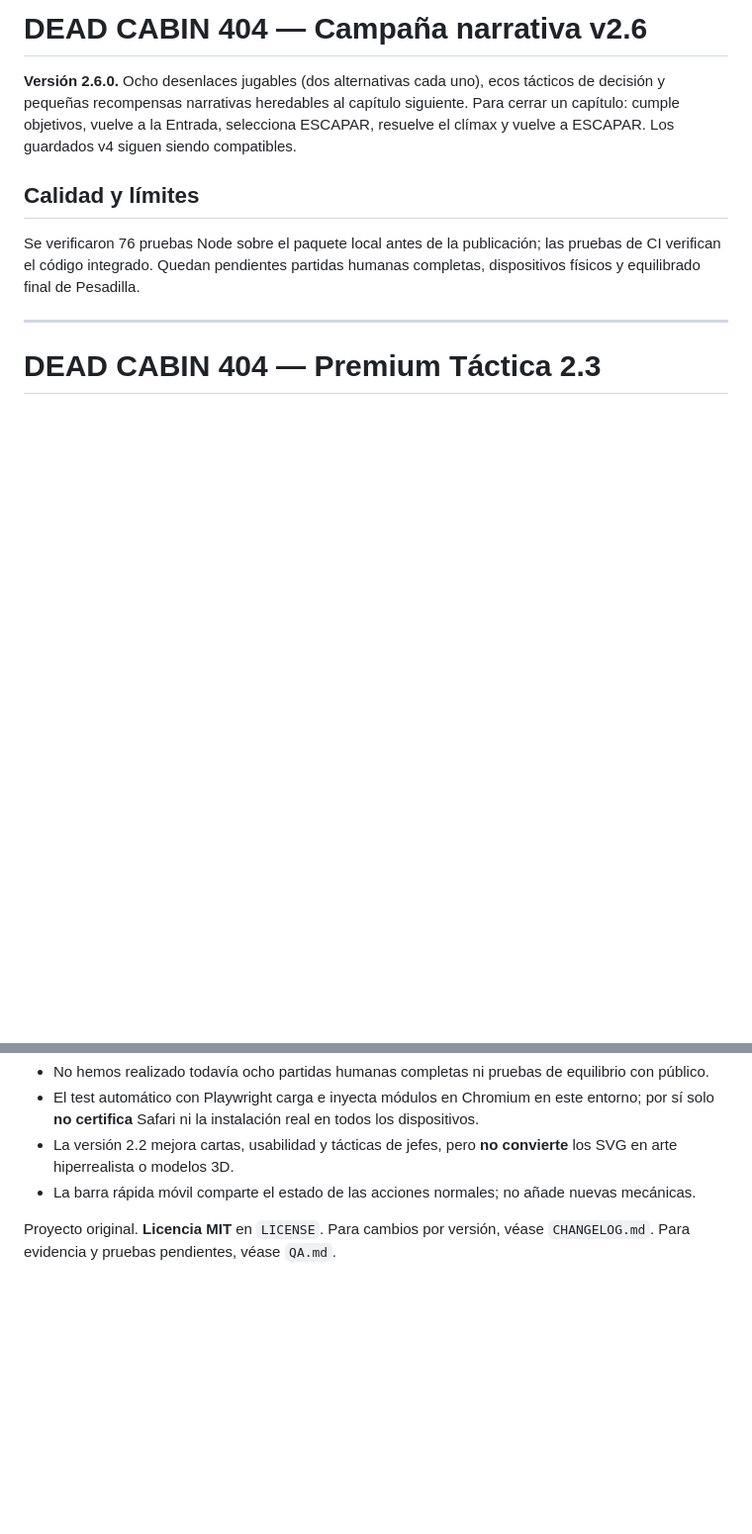
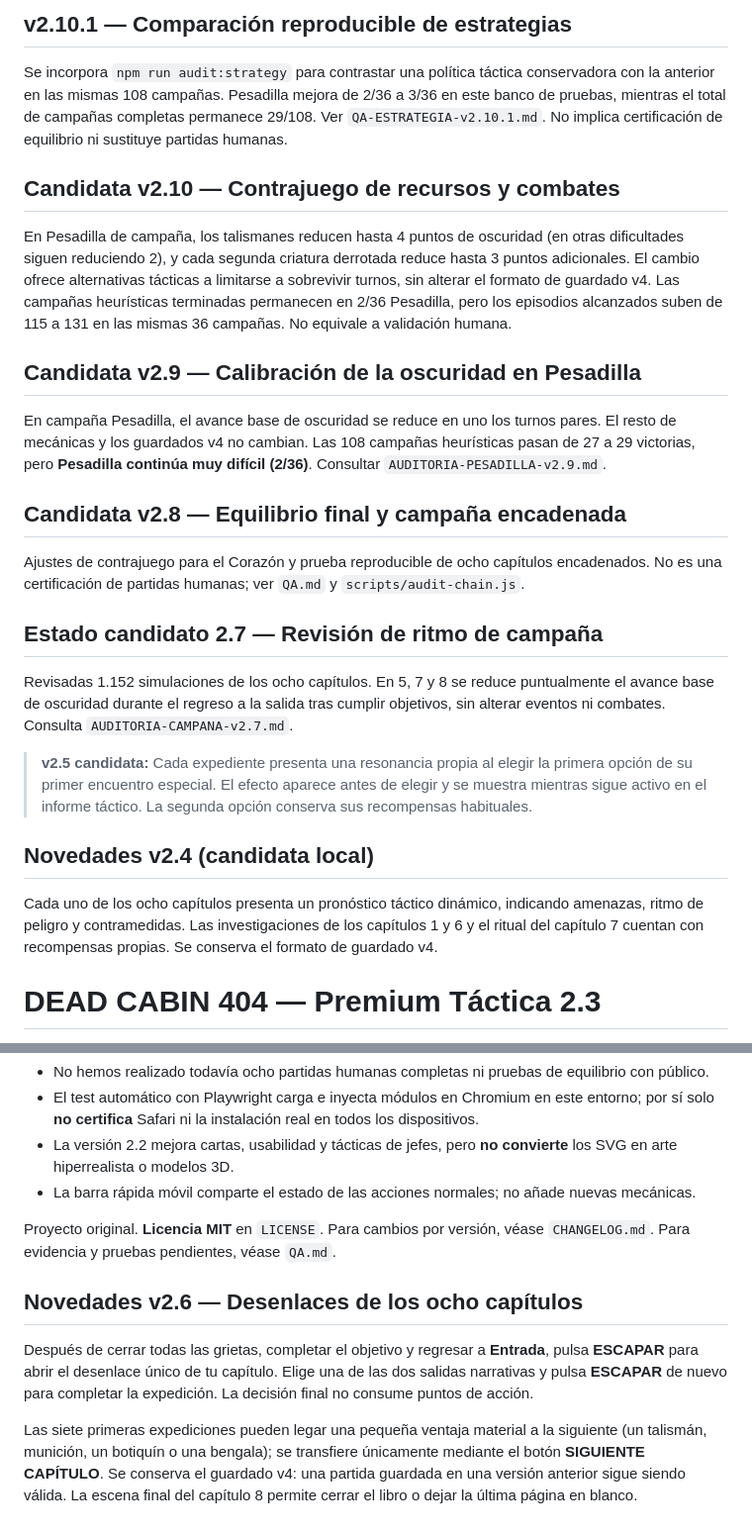
Before and after one commit to ivan7800/DEAD-CABIN-404, a Markdown page: README.md, 2 parts joined by grey strips. Shown at 99% size. Drawn GitHub-style; blank space fills up the shorter version.

Commit message:
docs: actualizar guía v2.10

```diff
--- a/README.md
+++ b/README.md
@@ -1,12 +1,28 @@
-# DEAD CABIN 404 — Campaña narrativa v2.6
+## v2.10.1 — Comparación reproducible de estrategias
 
-**Versión 2.6.0.** Ocho desenlaces jugables (dos alternativas cada uno), ecos tácticos de decisión y pequeñas recompensas narrativas heredables al capítulo siguiente. Para cerrar un capítulo: cumple objetivos, vuelve a la Entrada, selecciona ESCAPAR, resuelve el clímax y vuelve a ESCAPAR. Los guardados v4 siguen siendo compatibles.
+Se incorpora `npm run audit:strategy` para contrastar una política táctica conservadora con la anterior en las mismas 108 campañas. Pesadilla mejora de 2/36 a 3/36 en este banco de pruebas, mientras el total de campañas completas permanece 29/108. Ver `QA-ESTRATEGIA-v2.10.1.md`. No implica certificación de equilibrio ni sustituye partidas humanas.
 
-## Calidad y límites
+## Candidata v2.10 — Contrajuego de recursos y combates
 
-Se verificaron 76 pruebas Node sobre el paquete local antes de la publicación; las pruebas de CI verifican el código integrado. Quedan pendientes partidas humanas completas, dispositivos físicos y equilibrado final de Pesadilla.
+En Pesadilla de campaña, los talismanes reducen hasta 4 puntos de oscuridad (en otras dificultades siguen reduciendo 2), y cada segunda criatura derrotada reduce hasta 3 puntos adicionales. El cambio ofrece alternativas tácticas a limitarse a sobrevivir turnos, sin alterar el formato de guardado v4. Las campañas heurísticas terminadas permanecen en 2/36 Pesadilla, pero los episodios alcanzados suben de 115 a 131 en las mismas 36 campañas. No equivale a validación humana.
 
----
+## Candidata v2.9 — Calibración de la oscuridad en Pesadilla
+
+En campaña Pesadilla, el avance base de oscuridad se reduce en uno los turnos pares. El resto de mecánicas y los guardados v4 no cambian. Las 108 campañas heurísticas pasan de 27 a 29 victorias, pero **Pesadilla continúa muy difícil (2/36)**. Consultar `AUDITORIA-PESADILLA-v2.9.md`.
+
+## Candidata v2.8 — Equilibrio final y campaña encadenada
+
+Ajustes de contrajuego para el Corazón y prueba reproducible de ocho capítulos encadenados. No es una certificación de partidas humanas; ver `QA.md` y `scripts/audit-chain.js`.
+
+## Estado candidato 2.7 — Revisión de ritmo de campaña
+
+Revisadas 1.152 simulaciones de los ocho capítulos. En 5, 7 y 8 se reduce puntualmente el avance base de oscuridad durante el regreso a la salida tras cumplir objetivos, sin alterar eventos ni combates. Consulta `AUDITORIA-CAMPANA-v2.7.md`.
+
+> **v2.5 candidata:** Cada expediente presenta una resonancia propia al elegir la primera opción de su primer encuentro especial. El efecto aparece antes de elegir y se muestra mientras sigue activo en el informe táctico. La segunda opción conserva sus recompensas habituales.
+
+## Novedades v2.4 (candidata local)
+
+Cada uno de los ocho capítulos presenta un pronóstico táctico dinámico, indicando amenazas, ritmo de peligro y contramedidas. Las investigaciones de los capítulos 1 y 6 y el ritual del capítulo 7 cuentan con recompensas propias. Se conserva el formato de guardado v4.
 
 # DEAD CABIN 404 — Premium Táctica 2.3
 
@@ -94,3 +110,9 @@ Las pruebas de navegador requieren Playwright Python y Chromium. El paquete no l
 - La barra rápida móvil comparte el estado de las acciones normales; no añade nuevas mecánicas.
 
 Proyecto original. **Licencia MIT** en `LICENSE`. Para cambios por versión, véase `CHANGELOG.md`. Para evidencia y pruebas pendientes, véase `QA.md`.
+
+## Novedades v2.6 — Desenlaces de los ocho capítulos
+
+Después de cerrar todas las grietas, completar el objetivo y regresar a **Entrada**, pulsa **ESCAPAR** para abrir el desenlace único de tu capítulo. Elige una de las dos salidas narrativas y pulsa **ESCAPAR** de nuevo para completar la expedición. La decisión final no consume puntos de acción.
+
+Las siete primeras expediciones pueden legar una pequeña ventaja material a la siguiente (un talismán, munición, un botiquín o una bengala); se transfiere únicamente mediante el botón **SIGUIENTE CAPÍTULO**. Se conserva el guardado v4: una partida guardada en una versión anterior sigue siendo válida. La escena final del capítulo 8 permite cerrar el libro o dejar la última página en blanco.
```
